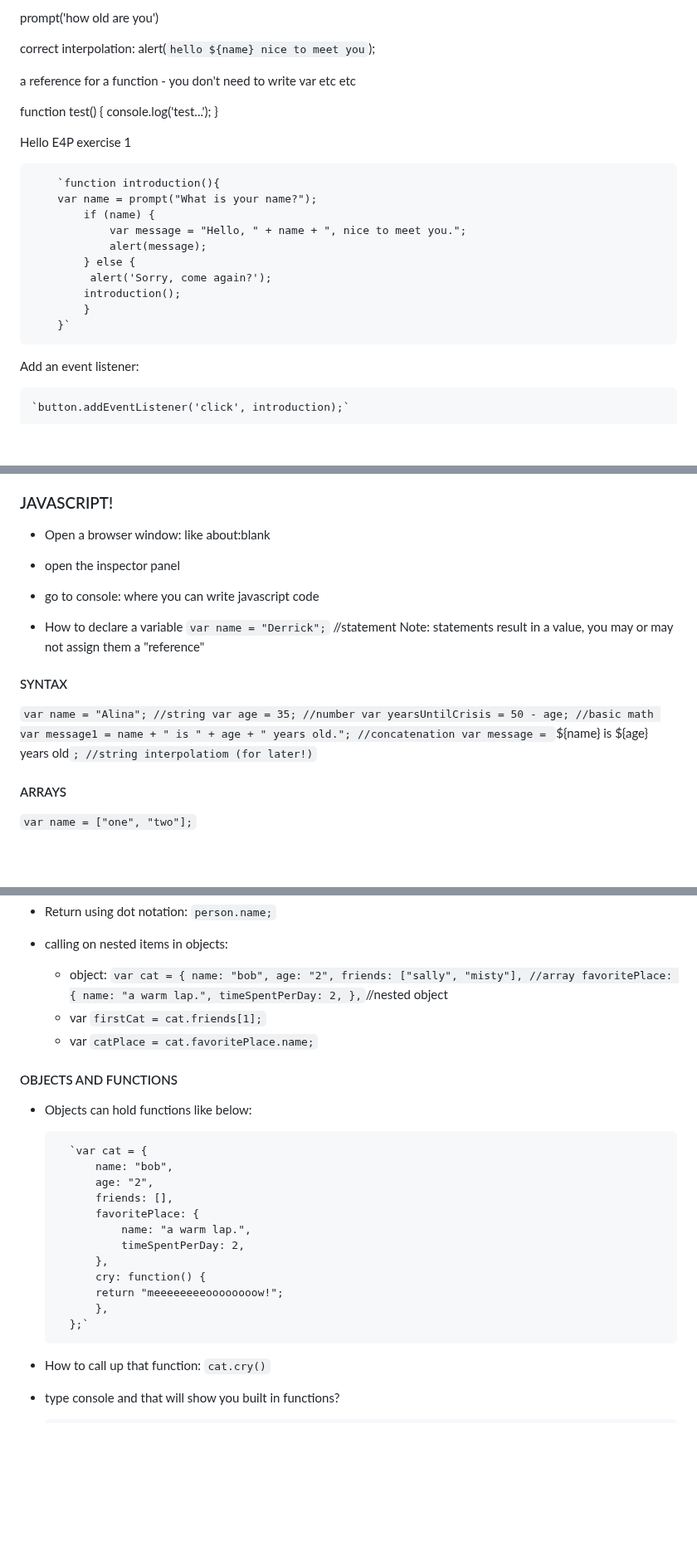
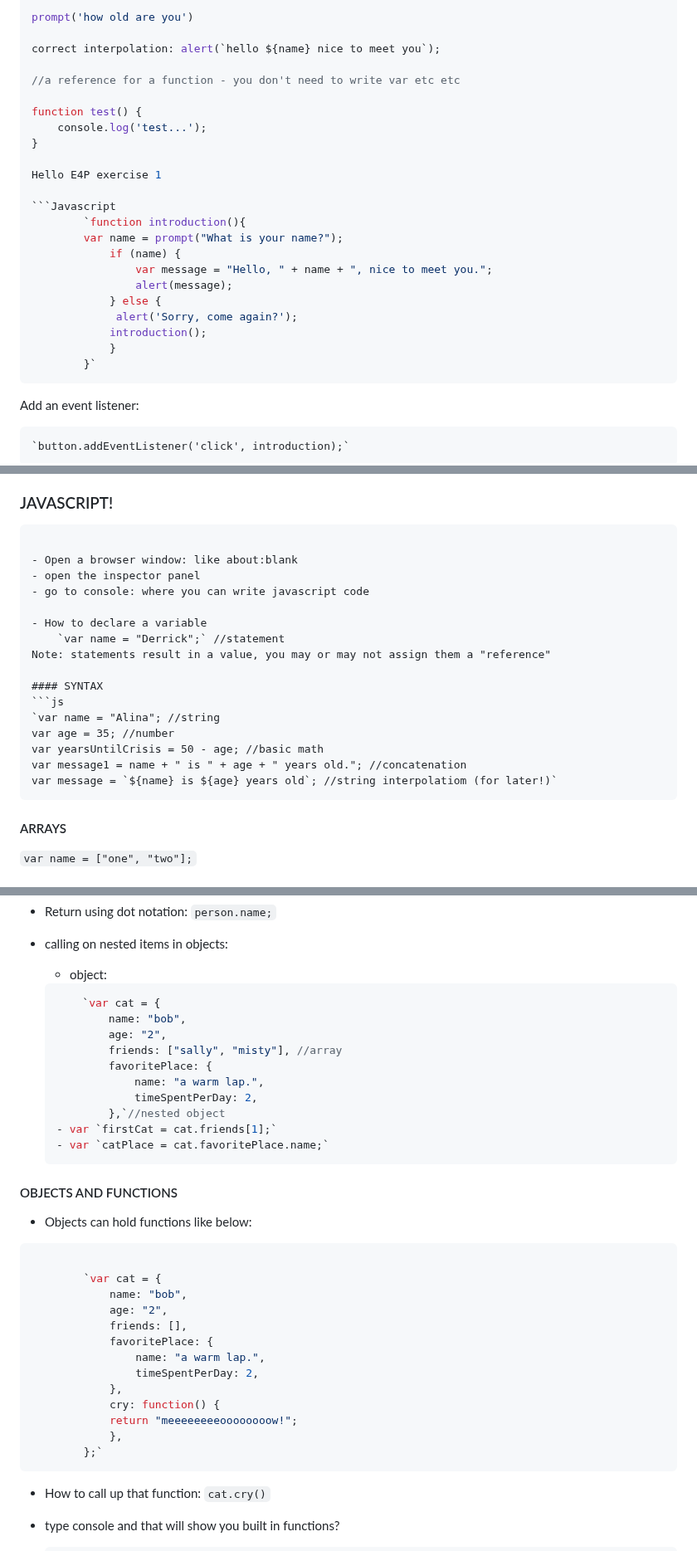
Before and after one commit to thealinamichelle/pe-projects, a Markdown page: journal.md, 3 parts joined by grey strips. Shown at 83% size. Rendered like a GitHub page; blank space fills up the shorter version.

Commit message:
add javascript refinement

`````diff
--- a/journal.md
+++ b/journal.md
@@ -724,7 +741,7 @@ prompt('how old are you')
 
 correct interpolation: alert(`hello ${name} nice to meet you`);
 
-a reference for a function - you don't need to write var etc etc
+//a reference for a function - you don't need to write var etc etc
 
 function test() {
 	console.log('test...');
@@ -732,6 +749,7 @@ function test() {
 
 Hello E4P exercise 1
 
+```Javascript
 		`function introduction(){
 		var name = prompt("What is your name?");
 		    if (name) {
@@ -742,6 +760,7 @@ Hello E4P exercise 1
 		    introduction();
 		    }
 		}`
+```
 
 Add an event listener:
 
@@ -907,6 +929,8 @@ these functions work within the brower and are listed under "window"
 
 ### JAVASCRIPT!
 
+```
+
 - Open a browser window: like about:blank
 - open the inspector panel
 - go to console: where you can write javascript code
@@ -916,12 +940,13 @@ these functions work within the brower and are listed under "window"
 Note: statements result in a value, you may or may not assign them a "reference"
 
 #### SYNTAX
+```js
 `var name = "Alina"; //string
 var age = 35; //number
 var yearsUntilCrisis = 50 - age; //basic math
 var message1 = name + " is " + age + " years old."; //concatenation
 var message = `${name} is ${age} years old`; //string interpolatiom (for later!)`
-
+````
 
 
 #### ARRAYS
@@ -949,6 +974,7 @@ var message = `${name} is ${age} years old`; //string interpolatiom (for later!)
 - calling on nested items in objects:
 
 	- object:
+	```Javascript
 		`var cat = {
 		    name: "bob",
 		    age: "2",
@@ -959,9 +985,12 @@ var message = `${name} is ${age} years old`; //string interpolatiom (for later!)
 		    },`//nested object
 	- var `firstCat = cat.friends[1];`
 	- var `catPlace = cat.favoritePlace.name;`
+	```
 
 #### OBJECTS AND FUNCTIONS
 - Objects can hold functions like below:
+
+```Javascript
 
 		`var cat = {
 		    name: "bob",
@@ -975,6 +1004,7 @@ var message = `${name} is ${age} years old`; //string interpolatiom (for later!)
 		    return "meeeeeeeeoooooooow!";
 		    },
 		};`
+```
 
 - How to call up that function:
 		`cat.cry()`
`````
Also changed, not shown: other parts of journal.md (+41 -9 lines).
